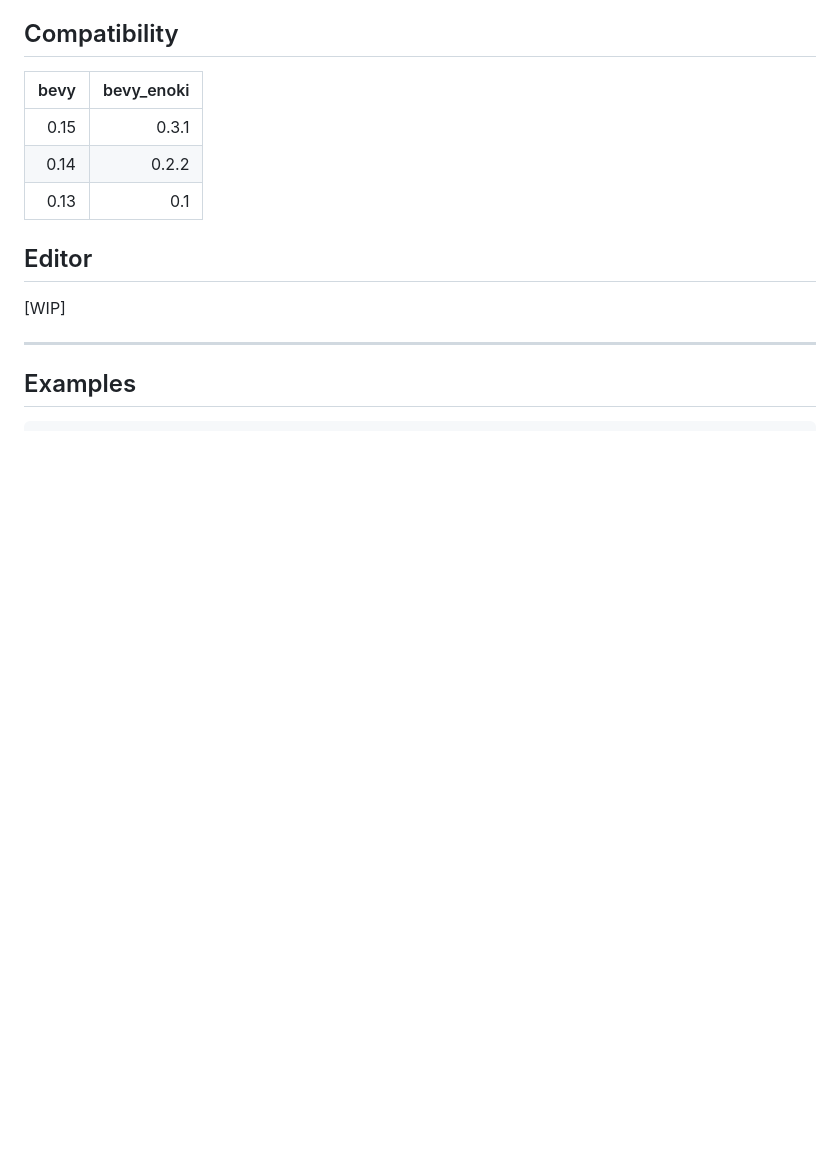
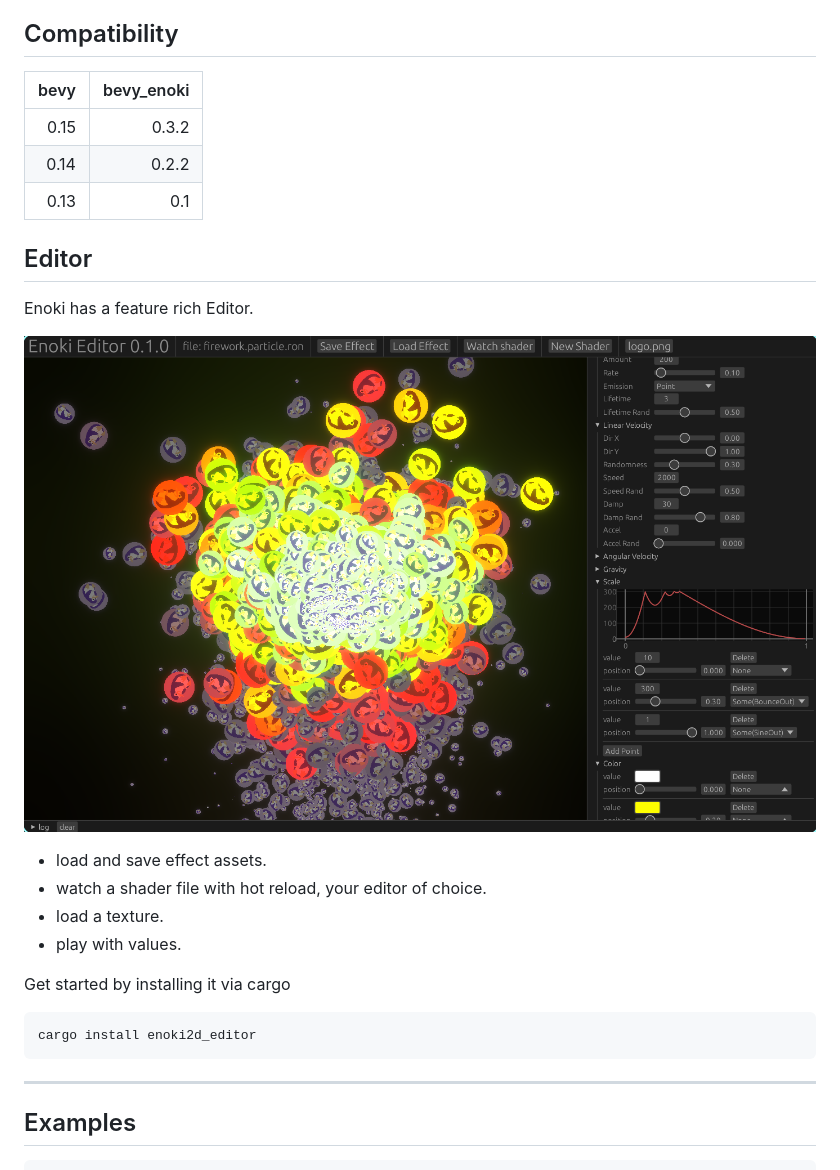
Before and after one commit to Lommix/bevy_enoki, a Markdown page: README.md, the part around the change printed below. GitHub-like rendering; pictures changed too: docs/editor.jpg (added); blank space fills up the shorter version.

Commit message:
cleanup, pump version

````diff
--- a/README.md
+++ b/README.md
@@ -23,13 +23,25 @@ The default material allows not only for custom textures, but also sprite sheet
 
 | bevy | bevy_enoki |
 | ---: | ---------: |
-| 0.15 |      0.3.1 |
+| 0.15 |      0.3.2 |
 | 0.14 |      0.2.2 |
 | 0.13 |        0.1 |
 
 ## Editor
 
-[WIP]
+Enoki has a feature rich Editor.
+
+![editor](docs/editor.jpg)
+
+- load and save effect assets.
+- watch a shader file with hot reload, your editor of choice.
+- load a texture.
+- play with values.
+
+Get started by installing it via cargo
+```
+cargo install enoki2d_editor
+```
 
 ---
 
````
Also changed, not shown: other parts of README.md (+6 -6 lines), 5 other files.
